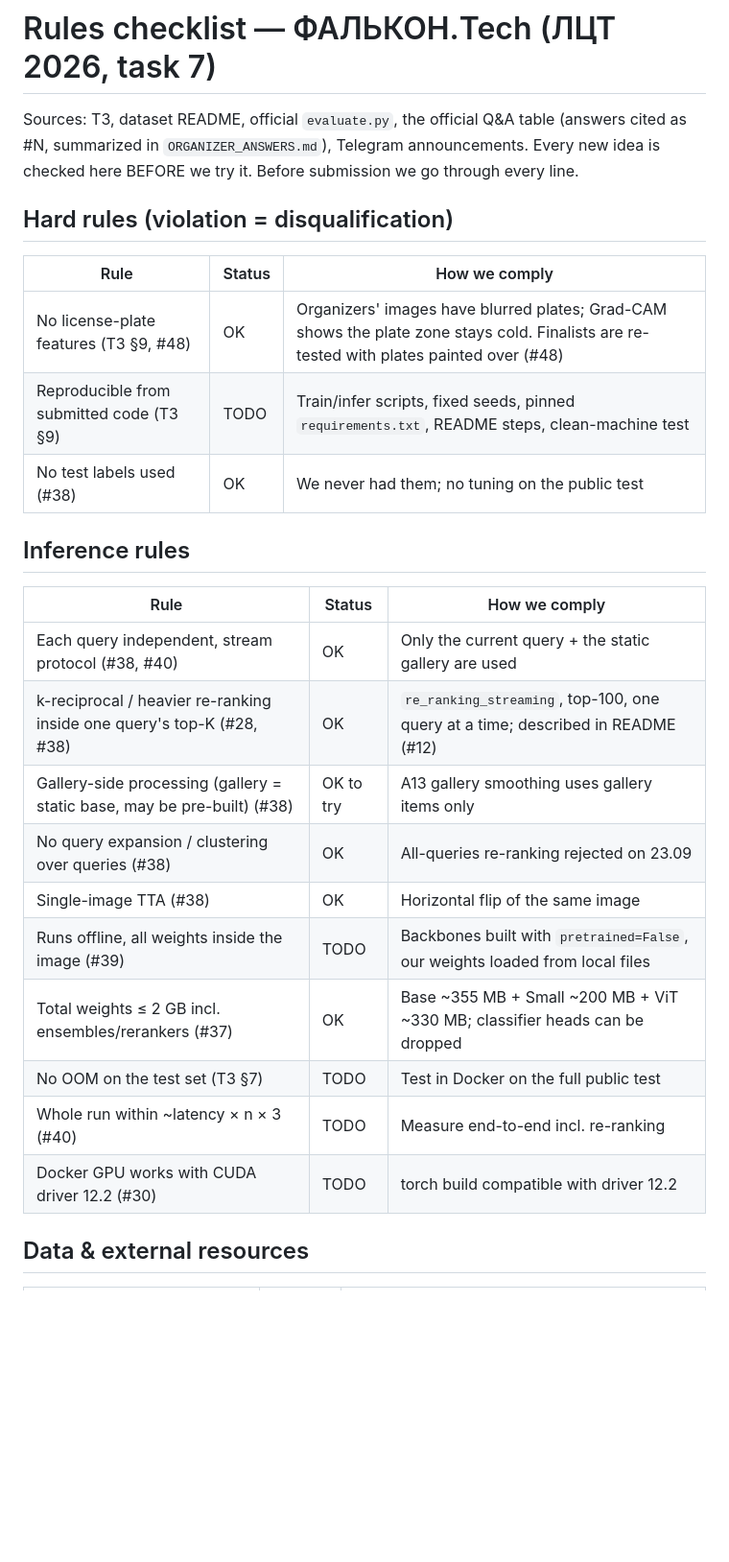
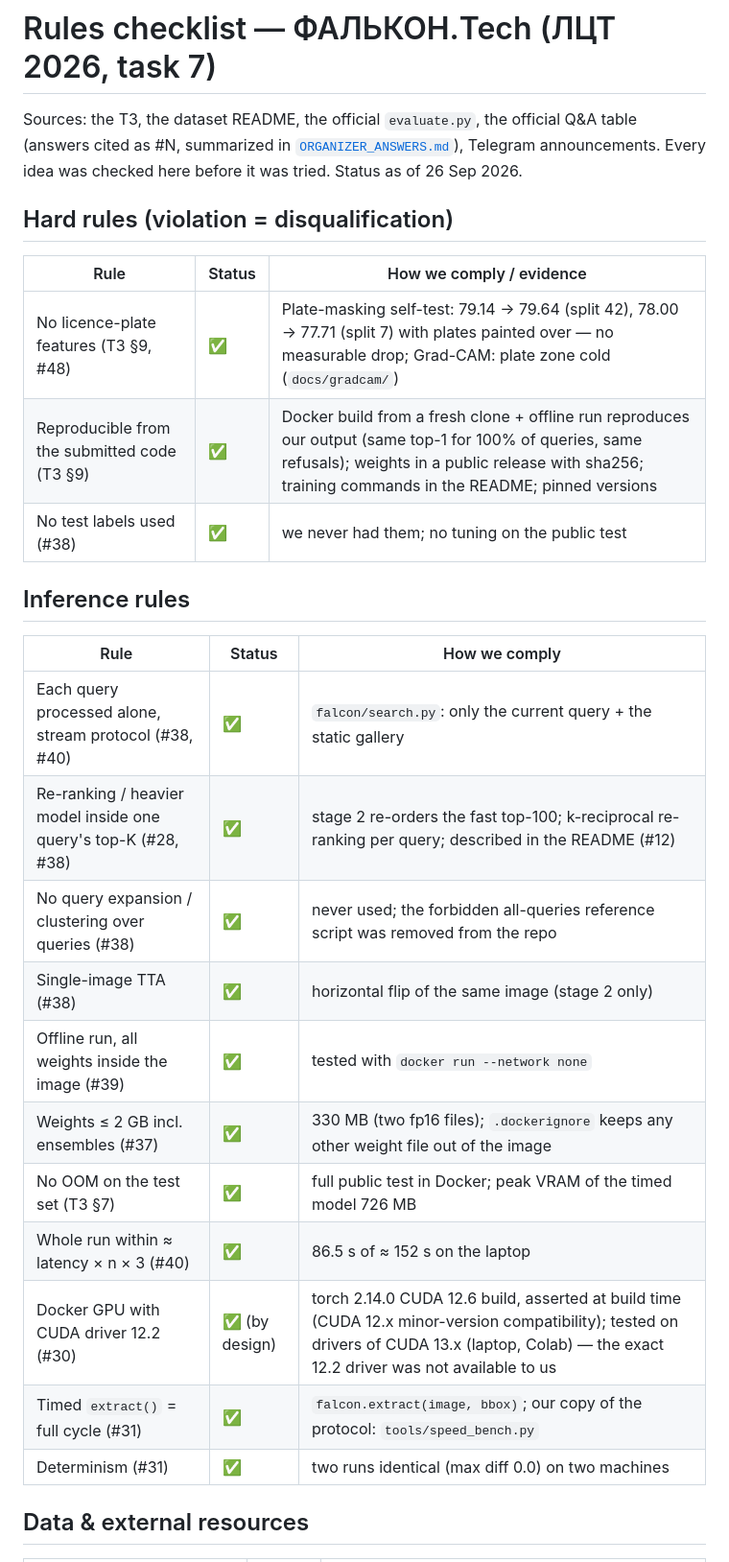
Before and after one commit to leendweikk/falcon-reid, a Markdown page: docs/RULES_CHECKLIST.md, the part around one of its changes. Shown at 96% size. Rendered like a GitHub page; blank space fills up the shorter version.

```diff
--- a/docs/RULES_CHECKLIST.md
+++ b/docs/RULES_CHECKLIST.md
@@ -1,29 +1,30 @@
 # Rules checklist — ФАЛЬКОН.Tech (ЛЦТ 2026, task 7)
 
-Sources: ТЗ, dataset README, official `evaluate.py`, the official Q&A table (answers cited as #N,
-summarized in `ORGANIZER_ANSWERS.md`), Telegram announcements.
-Every new idea is checked here BEFORE we try it. Before submission we go through every line.
+Sources: the ТЗ, the dataset README, the official `evaluate.py`, the official Q&A table (answers cited as #N,
+summarized in [`ORGANIZER_ANSWERS.md`](ORGANIZER_ANSWERS.md)), Telegram announcements.
+Every idea was checked here before it was tried. Status as of 26 Sep 2026.
 
 ## Hard rules (violation = disqualification)
-| Rule | Status | How we comply |
+| Rule | Status | How we comply / evidence |
 |---|---|---|
-| No license-plate features (ТЗ §9, #48) | OK | Organizers' images have blurred plates; Grad-CAM shows the plate zone stays cold. Finalists are re-tested with plates painted over (#48) |
-| Reproducible from submitted code (ТЗ §9) | TODO | Train/infer scripts, fixed seeds, pinned `requirements.txt`, README steps, clean-machine test |
-| No test labels used (#38) | OK | We never had them; no tuning on the public test |
+| No licence-plate features (ТЗ §9, #48) | ✅ | Plate-masking self-test: 79.14 → 79.64 (split 42), 78.00 → 77.71 (split 7) with plates painted over — no measurable drop; Grad-CAM: plate zone cold (`docs/gradcam/`) |
+| Reproducible from the submitted code (ТЗ §9) | ✅ | Docker build from a fresh clone + offline run reproduces our output (same top-1 for 100% of queries, same refusals); weights in a public release with sha256; training commands in the README; pinned versions |
+| No test labels used (#38) | ✅ | we never had them; no tuning on the public test |
 
 ## Inference rules
 | Rule | Status | How we comply |
 |---|---|---|
-| Each query independent, stream protocol (#38, #40) | OK | Only the current query + the static gallery are used |
-| k-reciprocal / heavier re-ranking inside one query's top-K (#28, #38) | OK | `re_ranking_streaming`, top-100, one query at a time; described in README (#12) |
-| Gallery-side processing (gallery = static base, may be pre-built) (#38) | OK to try | A13 gallery smoothing uses gallery items only |
-| No query expansion / clustering over queries (#38) | OK | All-queries re-ranking rejected on 23.09 |
-| Single-image TTA (#38) | OK | Horizontal flip of the same image |
-| Runs offline, all weights inside the image (#39) | TODO | Backbones built with `pretrained=False`, our weights loaded from local files |
-| Total weights ≤ 2 GB incl. ensembles/rerankers (#37) | OK | Base ~355 MB + Small ~200 MB + ViT ~330 MB; classifier heads can be dropped |
-| No OOM on the test set (ТЗ §7) | TODO | Test in Docker on the full public test |
-| Whole run within ~latency × n × 3 (#40) | TODO | Measure end-to-end incl. re-ranking |
-| Docker GPU works with CUDA driver 12.2 (#30) | TODO | torch build compatible with driver 12.2 |
+| Each query processed alone, stream protocol (#38, #40) | ✅ | `falcon/search.py`: only the current query + the static gallery |
+| Re-ranking / heavier model inside one query's top-K (#28, #38) | ✅ | stage 2 re-orders the fast top-100; k-reciprocal re-ranking per query; described in the README (#12) |
+| No query expansion / clustering over queries (#38) | ✅ | never used; the forbidden all-queries reference script was removed from the repo |
+| Single-image TTA (#38) | ✅ | horizontal flip of the same image (stage 2 only) |
+| Offline run, all weights inside the image (#39) | ✅ | tested with `docker run --network none` |
+| Weights ≤ 2 GB incl. ensembles (#37) | ✅ | 330 MB (two fp16 files); `.dockerignore` keeps any other weight file out of the image |
+| No OOM on the test set (ТЗ §7) | ✅ | full public test in Docker; peak VRAM of the timed model 726 MB |
+| Whole run within ≈ latency × n × 3 (#40) | ✅ | 86.5 s of ≈ 152 s on the laptop |
+| Docker GPU with CUDA driver 12.2 (#30) | ✅ (by design) | torch 2.14.0 CUDA 12.6 build, asserted at build time (CUDA 12.x minor-version compatibility); tested on drivers of CUDA 13.x (laptop, Colab) — the exact 12.2 driver was not available to us |
+| Timed `extract()` = full cycle (#31) | ✅ | `falcon.extract(image, bbox)`; our copy of the protocol: `tools/speed_bench.py` |
+| Determinism (#31) | ✅ | two runs identical (max diff 0.0) on two machines |
 
 ## Data & external resources
 | Rule | Status | How we comply |
```
Also changed, not shown: other parts of docs/RULES_CHECKLIST.md (+18 -21 lines), docs/ORGANIZER_ANSWERS.md (+6 -4 lines), docs/PLAN.md (+1 -1 lines).
